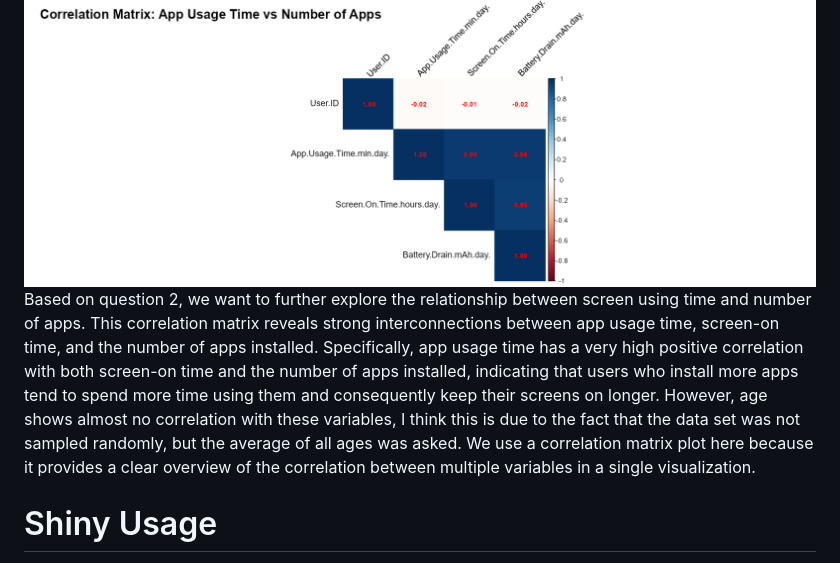
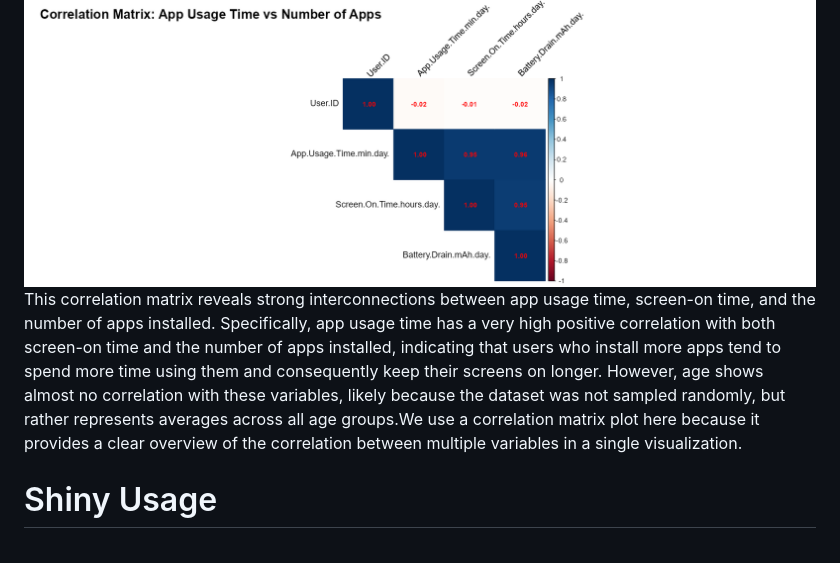
Before and after one commit to MagicalMT/STAT451-final-project, a Markdown page: README.md, the part around the change. Drawn GitHub-style.

```diff
--- a/README.md
+++ b/README.md
@@ -61,7 +61,7 @@ In this plot, the x-axis represents the age of the user, and the y-axis shows th
 ## Question 3: Does the amount of time spent on the phone daily correlate with the number of apps in that person's phone?
 **Caption:** Correlation Matrix for Screen Time, App Usage, and Number of Apps Installed
 ![Correlation Matrix for Screen Time, App Usage, and Number of Apps Installed](https://github.com/MagicalMT/STAT451-final-project/blob/main/p3.png)
-Based on question 2, we want to further explore the relationship between screen using time and number of apps. This correlation matrix reveals strong interconnections between app usage time, screen-on time, and the number of apps installed. Specifically, app usage time has a very high positive correlation with both screen-on time and the number of apps installed, indicating that users who install more apps tend to spend more time using them and consequently keep their screens on longer. However, age shows almost no correlation with these variables, I think this is due to the fact that the data set was not sampled randomly, but the average of all ages was asked. We use a correlation matrix plot here because it provides a clear overview of the correlation between multiple variables in a single visualization.
+This correlation matrix reveals strong interconnections between app usage time, screen-on time, and the number of apps installed. Specifically, app usage time has a very high positive correlation with both screen-on time and the number of apps installed, indicating that users who install more apps tend to spend more time using them and consequently keep their screens on longer. However, age shows almost no correlation with these variables, likely because the dataset was not sampled randomly, but rather represents averages across all age groups.We use a correlation matrix plot here because it provides a clear overview of the correlation between multiple variables in a single visualization.
 
 
 # Shiny Usage
```
